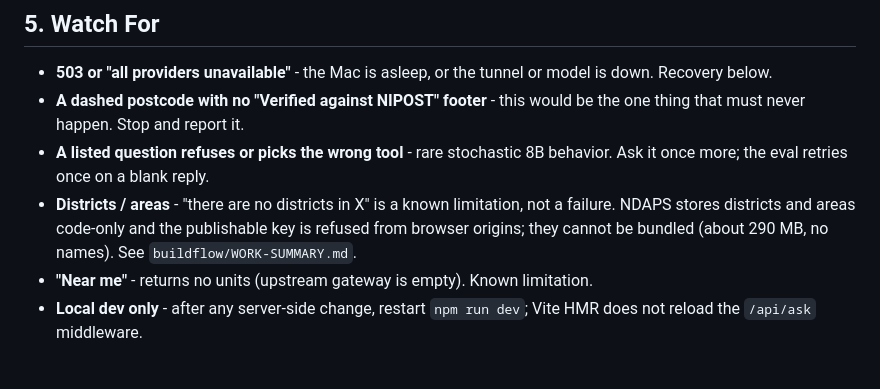
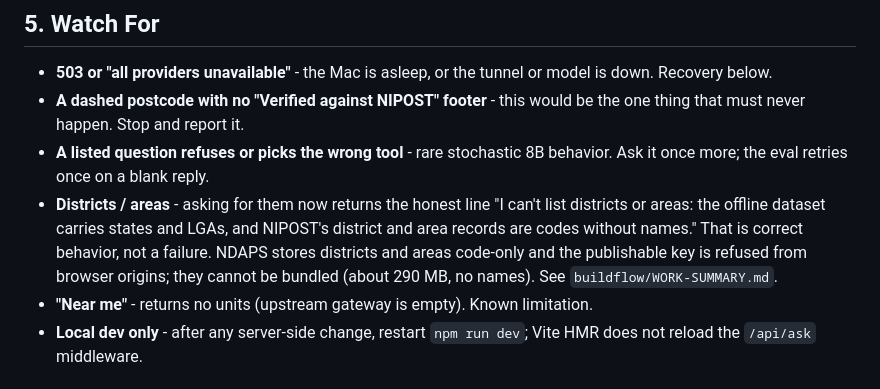
Before and after one commit to Nierowheezy/postcode-atlas, a Markdown page: buildflow/DEMO-DRY-RUN.md, the part around the change. GitHub-like rendering.

```diff
--- a/buildflow/DEMO-DRY-RUN.md
+++ b/buildflow/DEMO-DRY-RUN.md
@@ -88,10 +88,12 @@ model by Awarri & NCAIR." and a meter like `natlas / try 1`.
   the one thing that must never happen. Stop and report it.
 - **A listed question refuses or picks the wrong tool** - rare stochastic 8B
   behavior. Ask it once more; the eval retries once on a blank reply.
-- **Districts / areas** - "there are no districts in X" is a known limitation,
-  not a failure. NDAPS stores districts and areas code-only and the publishable
-  key is refused from browser origins; they cannot be bundled (about 290 MB, no
-  names). See `buildflow/WORK-SUMMARY.md`.
+- **Districts / areas** - asking for them now returns the honest line "I can't
+  list districts or areas: the offline dataset carries states and LGAs, and
+  NIPOST's district and area records are codes without names." That is correct
+  behavior, not a failure. NDAPS stores districts and areas code-only and the
+  publishable key is refused from browser origins; they cannot be bundled (about
+  290 MB, no names). See `buildflow/WORK-SUMMARY.md`.
 - **"Near me"** - returns no units (upstream gateway is empty). Known limitation.
 - **Local dev only** - after any server-side change, restart `npm run dev`; Vite
   HMR does not reload the `/api/ask` middleware.
```
Also changed, not shown: buildflow/WORK-SUMMARY.md (+7 -6 lines).
